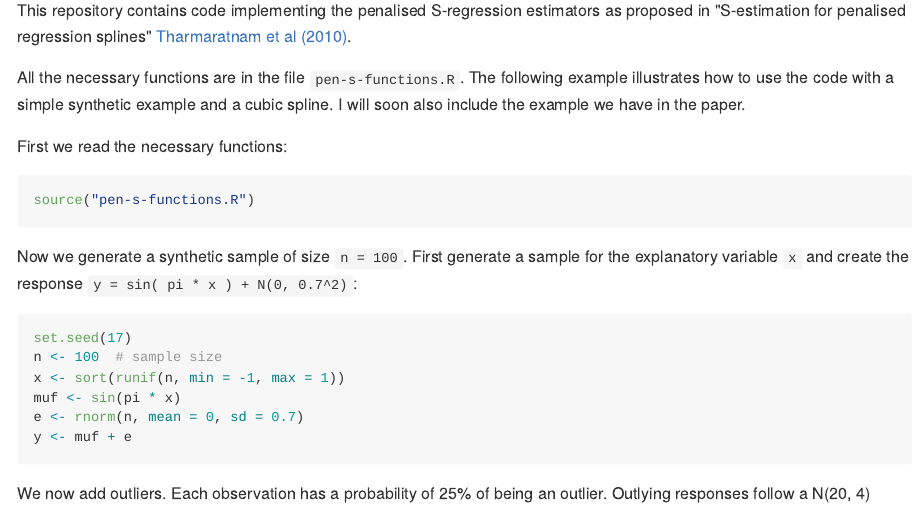
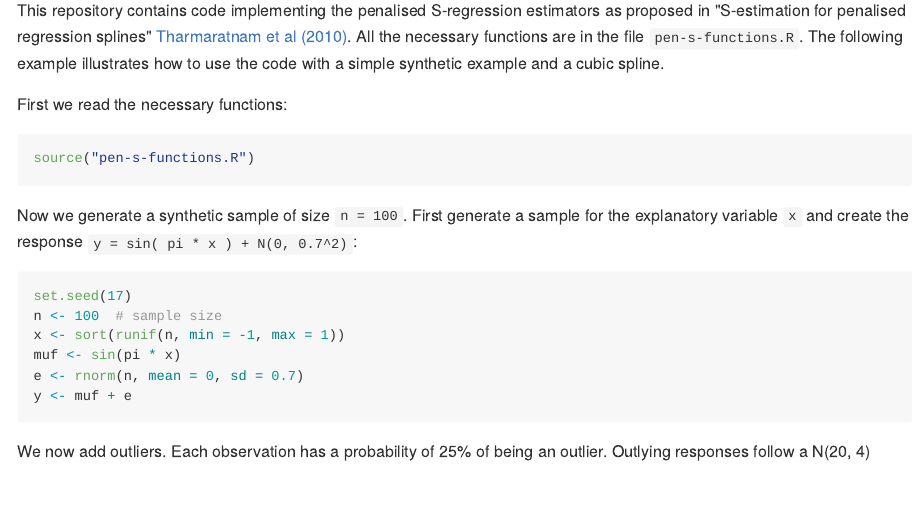
Before and after one commit to msalibian/PenalizedS, an R Markdown document (README.Rmd): the page in a window 1100 px wide, from 220 px down. The pictures show the output file README.md that the author committed with the source, drawn offline in the style of GitHub.

Commit message:
cosmetic

````diff
--- a/README.Rmd
+++ b/README.Rmd
@@ -14,12 +14,10 @@ knitr::opts_chunk$set(echo = TRUE)
 This repository contains code implementing the penalised S-regression estimators as proposed
 in "S-estimation for penalised regression splines"
 [Tharmaratnam et al (2010)](http://dx.doi.org/10.1198/jcgs.2010.08149).
-
 All the necessary functions are in the file `pen-s-functions.R`. The following example
 illustrates how to use the code  with a
 simple
-synthetic example and a cubic spline. I will soon also
-include the example we have in the paper.
+synthetic example and a cubic spline.
 
 First we read the necessary functions:
 ```{R init, cache=TRUE, tidy=TRUE}
````
Also changed, not shown: README.md.
